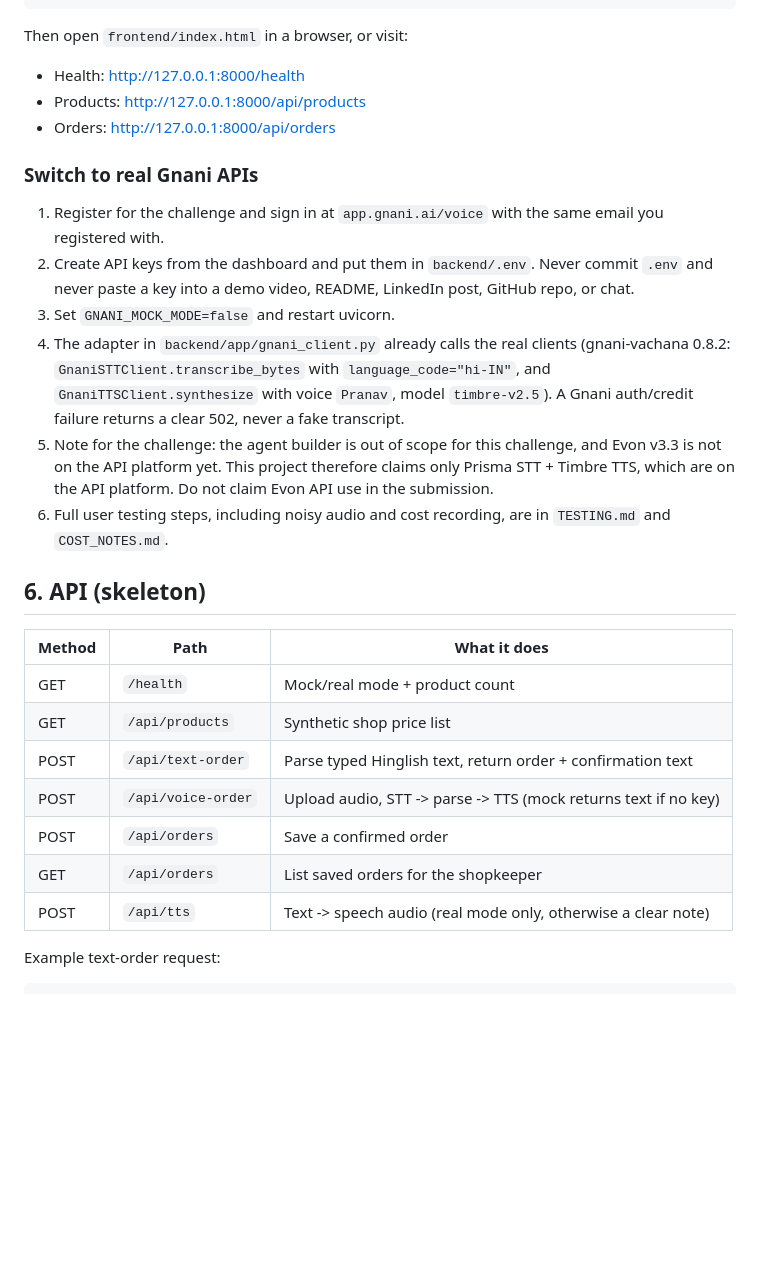
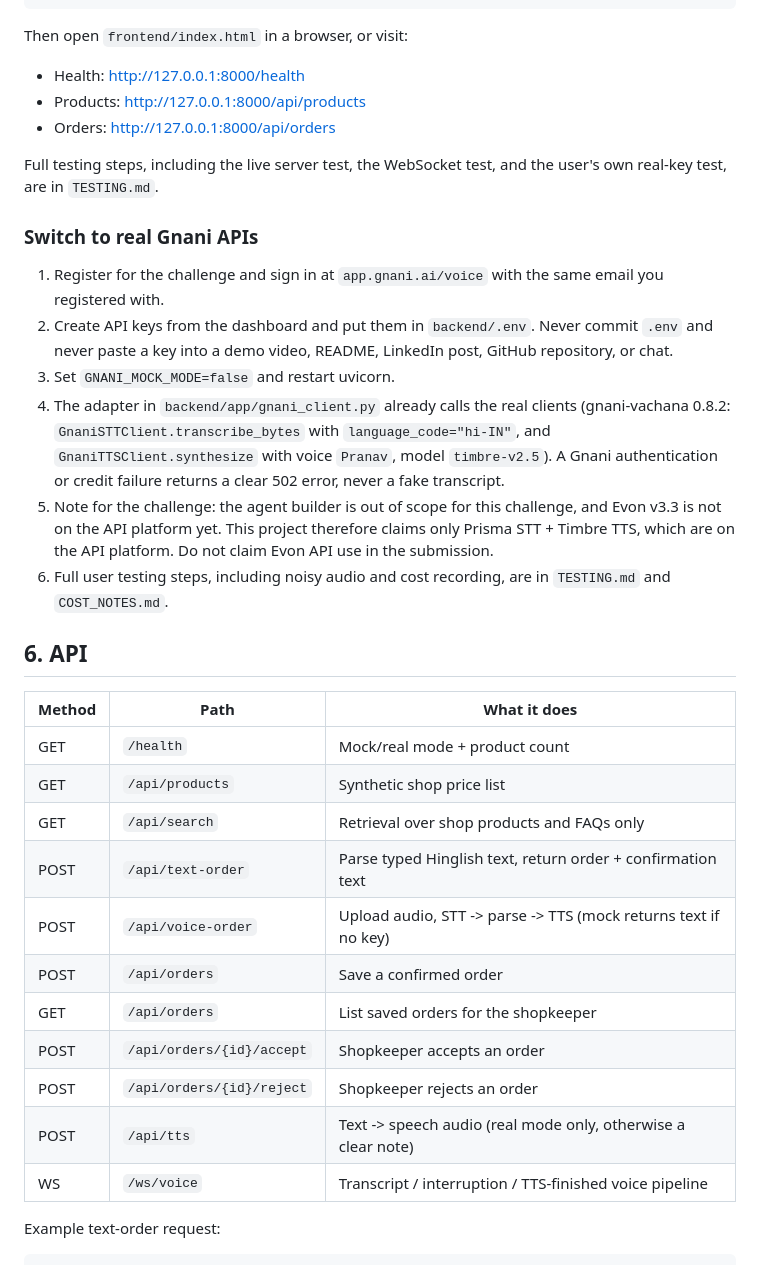
Before and after one commit to motalib6/gnani-kirana-voice-agent, a Markdown page: README.md, the part around one of its changes. GitHub-like rendering; blank space fills up the shorter version.

```diff
--- a/README.md
+++ b/README.md
@@ -126,19 +129,22 @@ Then open `frontend/index.html` in a browser, or visit:
 - Products: http://127.0.0.1:8000/api/products
 - Orders: http://127.0.0.1:8000/api/orders
 
+Full testing steps, including the live server test, the WebSocket test,
+and the user's own real-key test, are in `TESTING.md`.
+
 ### Switch to real Gnani APIs
 
 1. Register for the challenge and sign in at `app.gnani.ai/voice` with the
    same email you registered with.
 2. Create API keys from the dashboard and put them in `backend/.env`.
    Never commit `.env` and never paste a key into a demo video, README,
-   LinkedIn post, GitHub repo, or chat.
+   LinkedIn post, GitHub repository, or chat.
 3. Set `GNANI_MOCK_MODE=false` and restart uvicorn.
 4. The adapter in `backend/app/gnani_client.py` already calls the real
    clients (gnani-vachana 0.8.2: `GnaniSTTClient.transcribe_bytes` with
    `language_code="hi-IN"`, and `GnaniTTSClient.synthesize` with
-   voice `Pranav`, model `timbre-v2.5`). A Gnani auth/credit failure
-   returns a clear 502, never a fake transcript.
+   voice `Pranav`, model `timbre-v2.5`). A Gnani authentication or credit
+   failure returns a clear 502 error, never a fake transcript.
 5. Note for the challenge: the agent builder is out of scope for this
    challenge, and Evon v3.3 is not on the API platform yet. This project
    therefore claims only Prisma STT + Timbre TTS, which are on the API
@@ -146,17 +152,21 @@ Then open `frontend/index.html` in a browser, or visit:
 6. Full user testing steps, including noisy audio and cost recording,
    are in `TESTING.md` and `COST_NOTES.md`.
 
-## 6. API (skeleton)
+## 6. API
 
 | Method | Path | What it does |
 |---|---|---|
 | GET | `/health` | Mock/real mode + product count |
 | GET | `/api/products` | Synthetic shop price list |
+| GET | `/api/search` | Retrieval over shop products and FAQs only |
 | POST | `/api/text-order` | Parse typed Hinglish text, return order + confirmation text |
 | POST | `/api/voice-order` | Upload audio, STT -> parse -> TTS (mock returns text if no key) |
 | POST | `/api/orders` | Save a confirmed order |
 | GET | `/api/orders` | List saved orders for the shopkeeper |
+| POST | `/api/orders/{id}/accept` | Shopkeeper accepts an order |
+| POST | `/api/orders/{id}/reject` | Shopkeeper rejects an order |
 | POST | `/api/tts` | Text -> speech audio (real mode only, otherwise a clear note) |
+| WS | `/ws/voice` | Transcript / interruption / TTS-finished voice pipeline |
 
 Example text-order request:
 
```
Also changed, not shown: other parts of README.md (+50 -47 lines).
